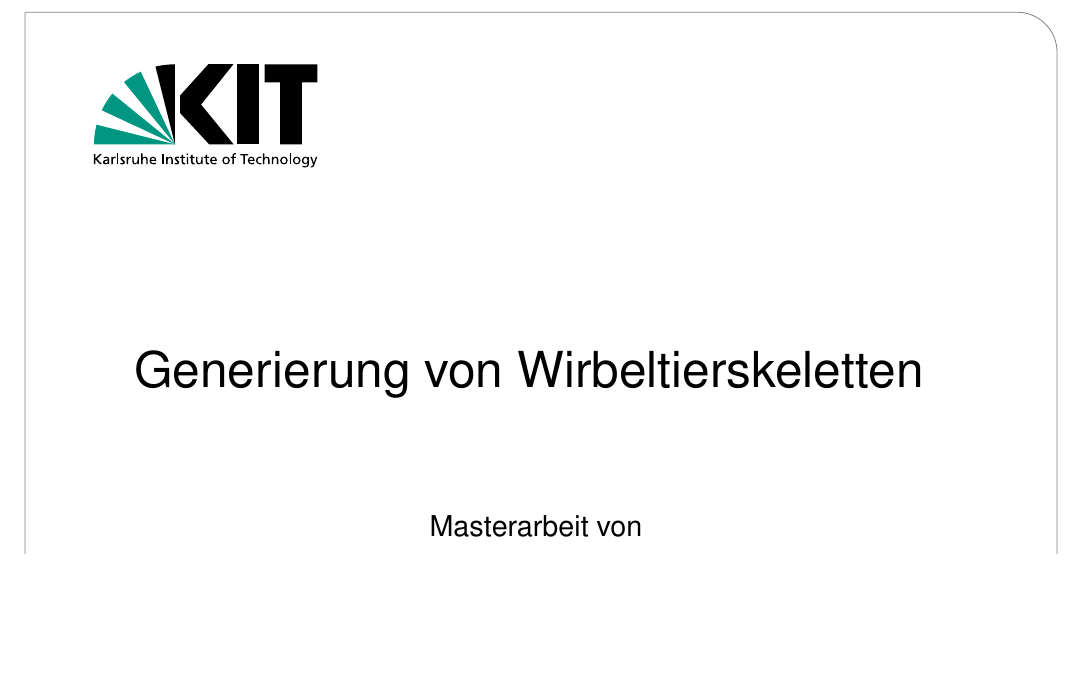
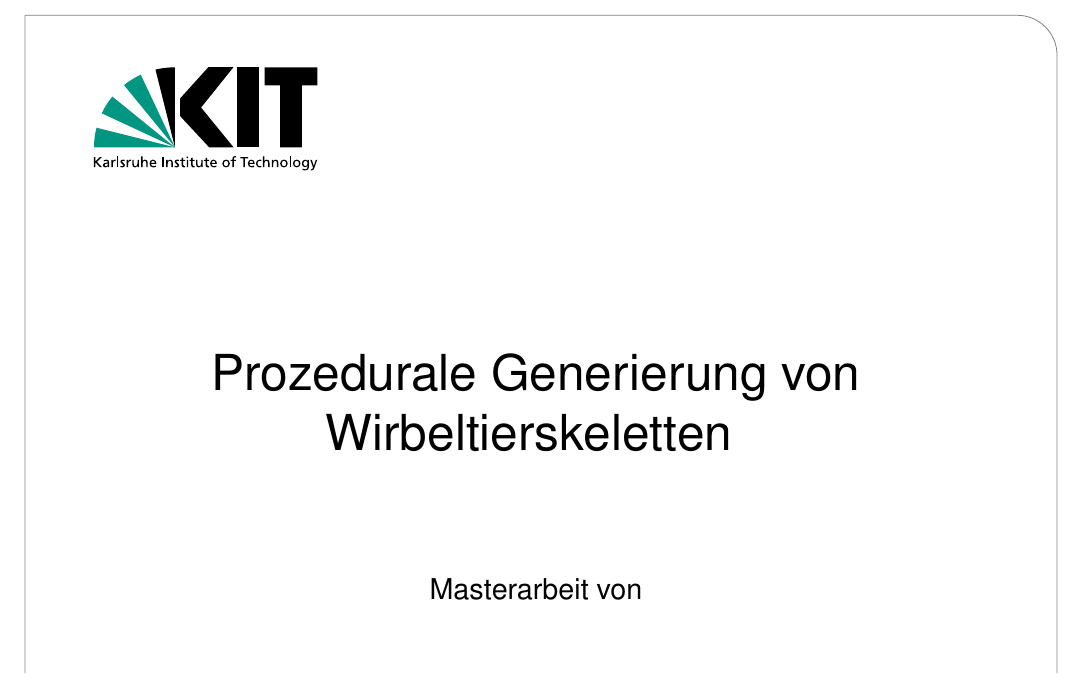
Before and after one commit to Zimmt/skeleton-generation, a LaTeX thesis (latex/thesis.tex): part of page 1 of 19, cut so that both start at the same text, the shorter picture padded with empty space. Compiled offline with pdfLaTeX.

Commit message:
Change title to title on registration

```diff
--- a/latex/thesis.tex
+++ b/latex/thesis.tex
@@ -22,7 +22,7 @@
 %% ---------------------------------
 
 \newcommand{\myname}{Nina Zimbel}
-\newcommand{\mytitle}{Generierung von Wirbeltierskeletten}
+\newcommand{\mytitle}{Prozedurale Generierung von Wirbeltierskeletten}
 \newcommand{\myinstitute}{Institut für Visualisierung und Datenanalyse,\\ Lehrstuhl für Computergrafik}
 
 \newcommand{\reviewerone}{Prof. Dr.-Ing. Carsten Dachsbacher}
```
Also changed, not shown: latex/thesis.pdf.
